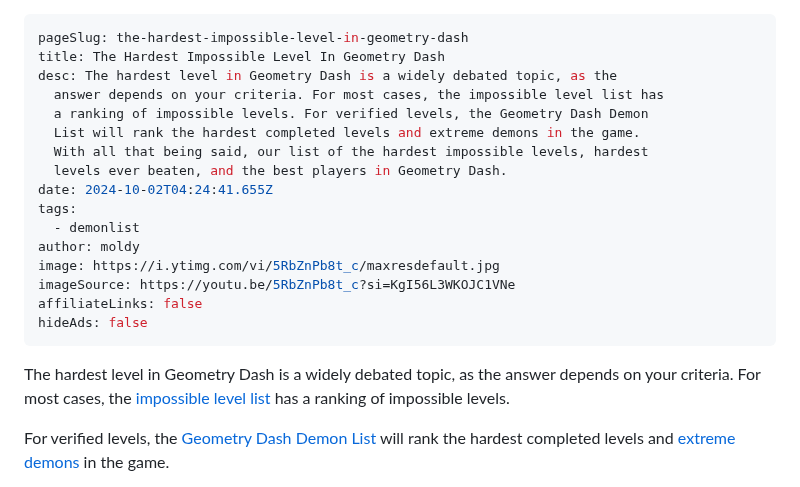
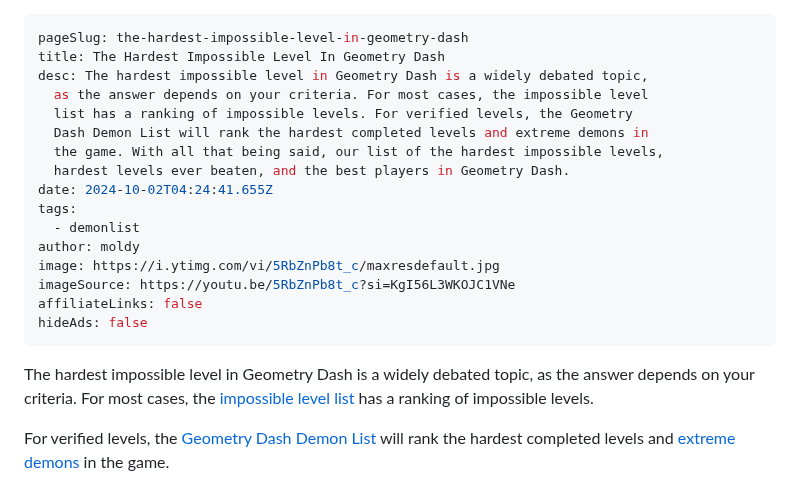
Before and after one commit to MoldyMacaroniX/dashword.net, a Markdown page: _src/posts/the-hardest-impossible-level-in-geometry-dash.md, the part around the change. Drawn GitHub-style.

Commit message:
Update Posts “the-hardest-impossible-level-in-geometry-dash”

```diff
--- a/_src/posts/the-hardest-impossible-level-in-geometry-dash.md
+++ b/_src/posts/the-hardest-impossible-level-in-geometry-dash.md
@@ -1,12 +1,12 @@
 ---
 pageSlug: the-hardest-impossible-level-in-geometry-dash
 title: The Hardest Impossible Level In Geometry Dash
-desc: The hardest level in Geometry Dash is a widely debated topic, as the
-  answer depends on your criteria. For most cases, the impossible level list has
-  a ranking of impossible levels. For verified levels, the Geometry Dash Demon
-  List will rank the hardest completed levels and extreme demons in the game.
-  With all that being said, our list of the hardest impossible levels, hardest
-  levels ever beaten, and the best players in Geometry Dash.
+desc: The hardest impossible level in Geometry Dash is a widely debated topic,
+  as the answer depends on your criteria. For most cases, the impossible level
+  list has a ranking of impossible levels. For verified levels, the Geometry
+  Dash Demon List will rank the hardest completed levels and extreme demons in
+  the game. With all that being said, our list of the hardest impossible levels,
+  hardest levels ever beaten, and the best players in Geometry Dash.
 date: 2024-10-02T04:24:41.655Z
 tags:
   - demonlist
@@ -16,7 +16,7 @@ imageSource: https://youtu.be/5RbZnPb8t_c?si=KgI56L3WKOJC1VNe
 affiliateLinks: false
 hideAds: false
 ---
-The hardest level in Geometry Dash is a widely debated topic, as the answer depends on your criteria. For most cases, the [impossible level list](/posts/geometry-dash-impossible-levels-list-where-to-find-the-most-impossible-levels/) has a ranking of impossible levels.
+The hardest impossible level in Geometry Dash is a widely debated topic, as the answer depends on your criteria. For most cases, the [impossible level list](/posts/geometry-dash-impossible-levels-list-where-to-find-the-most-impossible-levels/) has a ranking of impossible levels.
 
 For verified levels, the [Geometry Dash Demon List](/posts/geometry-dash-demon-list-where-to-find-the-hardest-demons/) will rank the hardest completed levels and [extreme demons](/posts/geometry-dash-the-problem-with-the-demonlist/) in the game.
 
```
